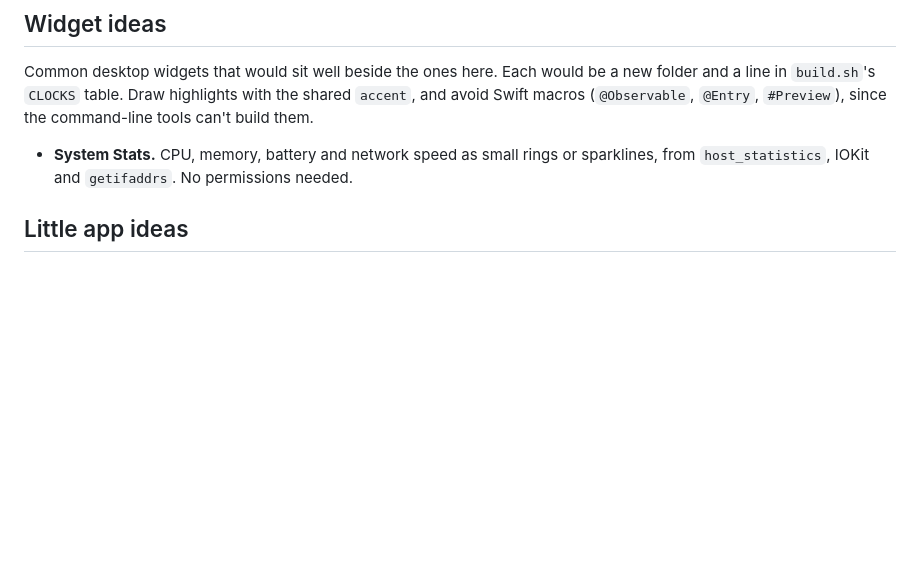
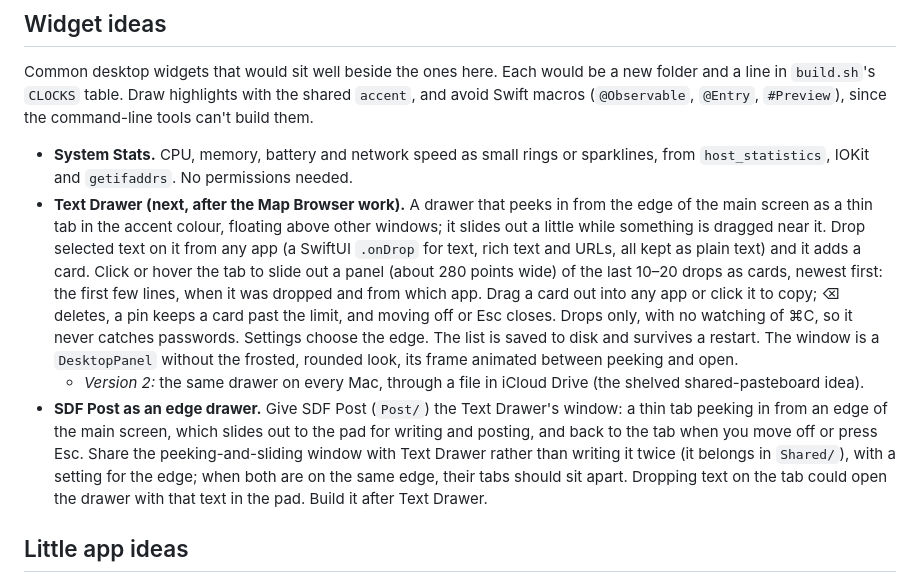
Before and after one commit to mbolding/my_web_clocks, a Markdown page: desktop_widget/TODO.md, the part around the change. Drawn GitHub-style; blank space fills up the shorter version.

Commit message:
Note the Text Drawer and SDF Post edge-drawer ideas
Co-Authored-By: Claude Opus 5.5 <noreply@anthropic.com>

```diff
--- a/desktop_widget/TODO.md
+++ b/desktop_widget/TODO.md
@@ -5,6 +5,9 @@
 Common desktop widgets that would sit well beside the ones here. Each would be a new folder and a line in `build.sh`'s `CLOCKS` table. Draw highlights with the shared `accent`, and avoid Swift macros (`@Observable`, `@Entry`, `#Preview`), since the command-line tools can't build them.
 
 - **System Stats.** CPU, memory, battery and network speed as small rings or sparklines, from `host_statistics`, IOKit and `getifaddrs`. No permissions needed.
+- **Text Drawer (next, after the Map Browser work).** A drawer that peeks in from the edge of the main screen as a thin tab in the accent colour, floating above other windows; it slides out a little while something is dragged near it. Drop selected text on it from any app (a SwiftUI `.onDrop` for text, rich text and URLs, all kept as plain text) and it adds a card. Click or hover the tab to slide out a panel (about 280 points wide) of the last 10–20 drops as cards, newest first: the first few lines, when it was dropped and from which app. Drag a card out into any app or click it to copy; ⌫ deletes, a pin keeps a card past the limit, and moving off or Esc closes. Drops only, with no watching of ⌘C, so it never catches passwords. Settings choose the edge. The list is saved to disk and survives a restart. The window is a `DesktopPanel` without the frosted, rounded look, its frame animated between peeking and open.
+  - *Version 2:* the same drawer on every Mac, through a file in iCloud Drive (the shelved shared-pasteboard idea).
+- **SDF Post as an edge drawer.** Give SDF Post (`Post/`) the Text Drawer's window: a thin tab peeking in from an edge of the main screen, which slides out to the pad for writing and posting, and back to the tab when you move off or press Esc. Share the peeking-and-sliding window with Text Drawer rather than writing it twice (it belongs in `Shared/`), with a setting for the edge; when both are on the same edge, their tabs should sit apart. Dropping text on the tab could open the drawer with that text in the pad. Build it after Text Drawer.
 
 ## Little app ideas
 
```
